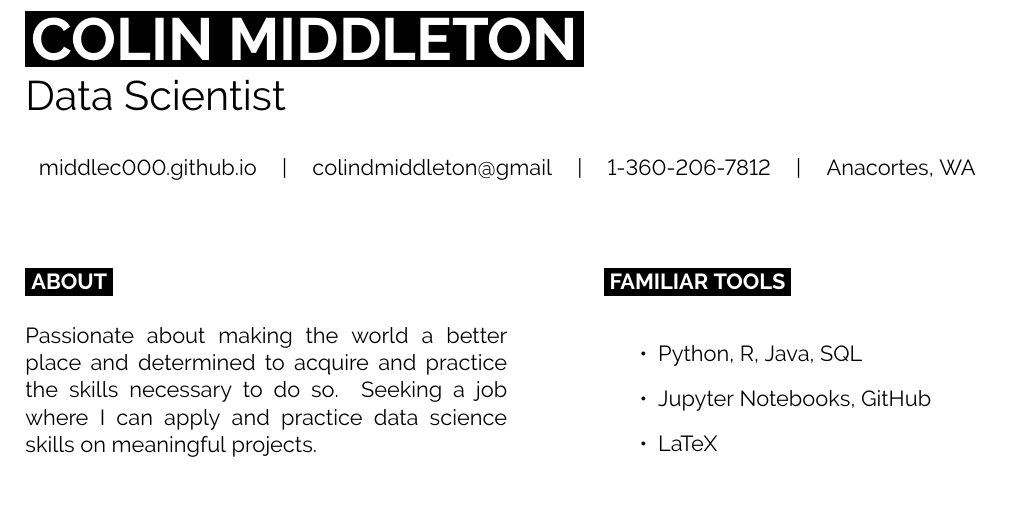
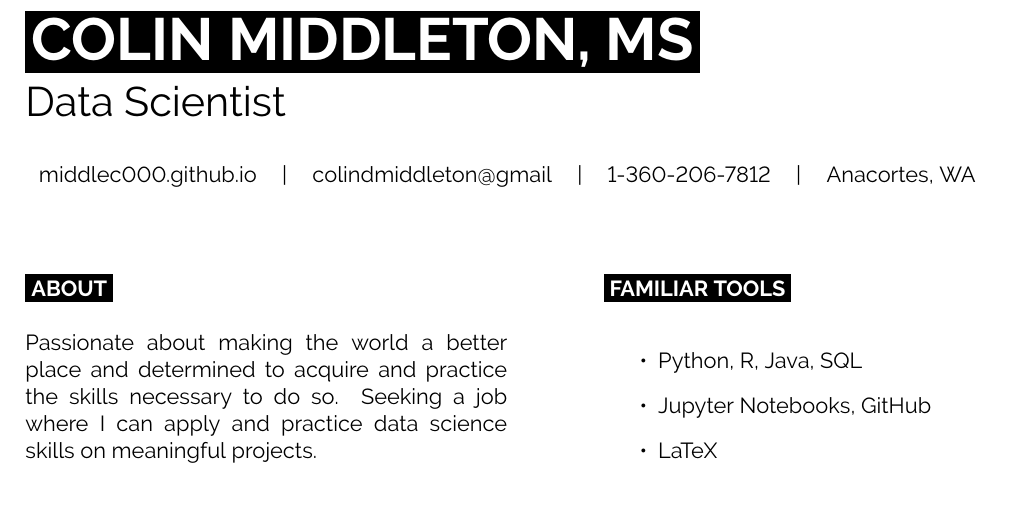
Before and after one commit to middlec000/middlec000.github.io, a LaTeX CV (resume/resume.tex): part of the page, cut at the place of the change. Compiled offline with pdfLaTeX.

Commit message:
Added MS

```diff
--- a/resume/resume.tex
+++ b/resume/resume.tex
@@ -35,7 +35,7 @@
 %----------------------------------------------------------------------------------------
 %	TITLE AND CONTACT INFORMATION
 %----------------------------------------------------------------------------------------
-\colorbox{black}{{\HUGE\textcolor{white}{\textbf{\MakeUppercase{Colin Middleton}}}}}
+\colorbox{black}{{\HUGE\textcolor{white}{\textbf{\MakeUppercase{Colin Middleton, MS}}}}}
 
 \vspace{6pt}
 
```
Also changed, not shown: index.md (+1 -1 lines), resume/resume.pdf, 3 other files.
